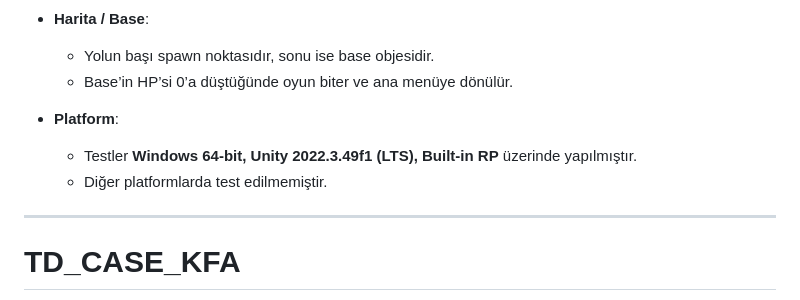
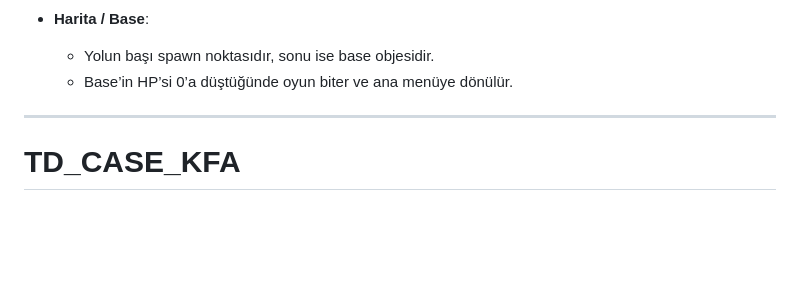
Before and after one commit to BerkayArdaa/TD_CASE_KFA, a Markdown page: README.md, the part around the change. Drawn GitHub-style; blank space fills up the shorter version.

```diff
--- a/README.md
+++ b/README.md
@@ -14,9 +14,7 @@ Varsayımlar, Açıklamalar ve Notlar
   - Yolun başı spawn noktasıdır, sonu ise base objesidir.
   - Base’in HP’si 0’a düştüğünde oyun biter ve ana menüye dönülür.
 
-- **Platform**:
-  - Testler **Windows 64-bit, Unity 2022.3.49f1 (LTS), Built-in RP** üzerinde yapılmıştır.
-  - Diğer platformlarda test edilmemiştir.
+
 
 
 ---
```
